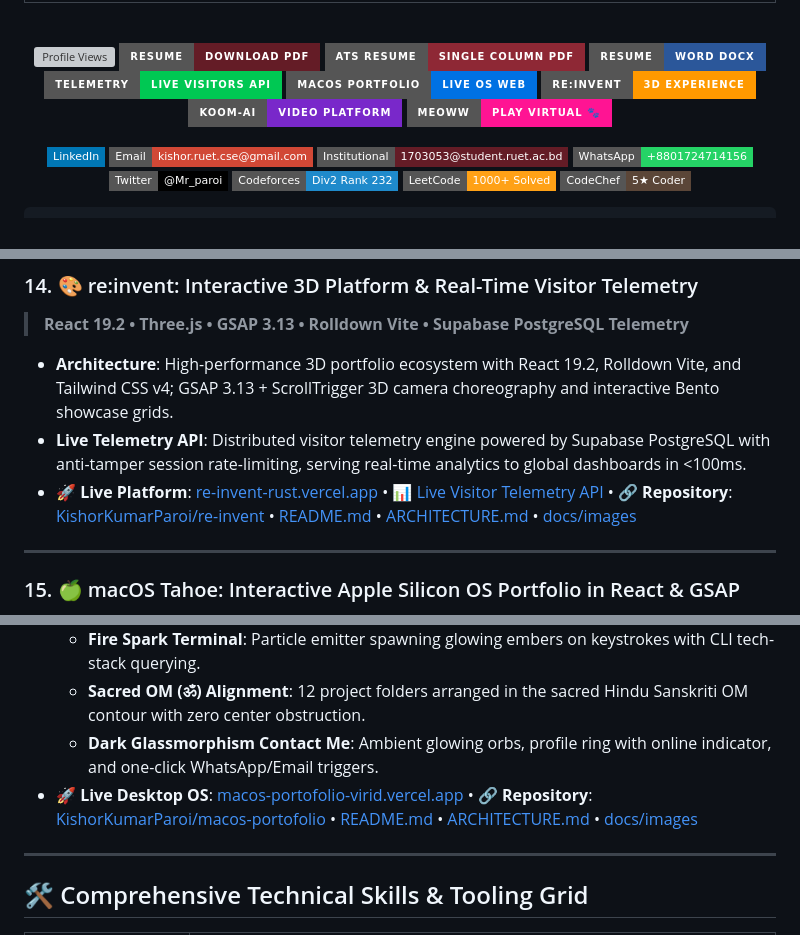
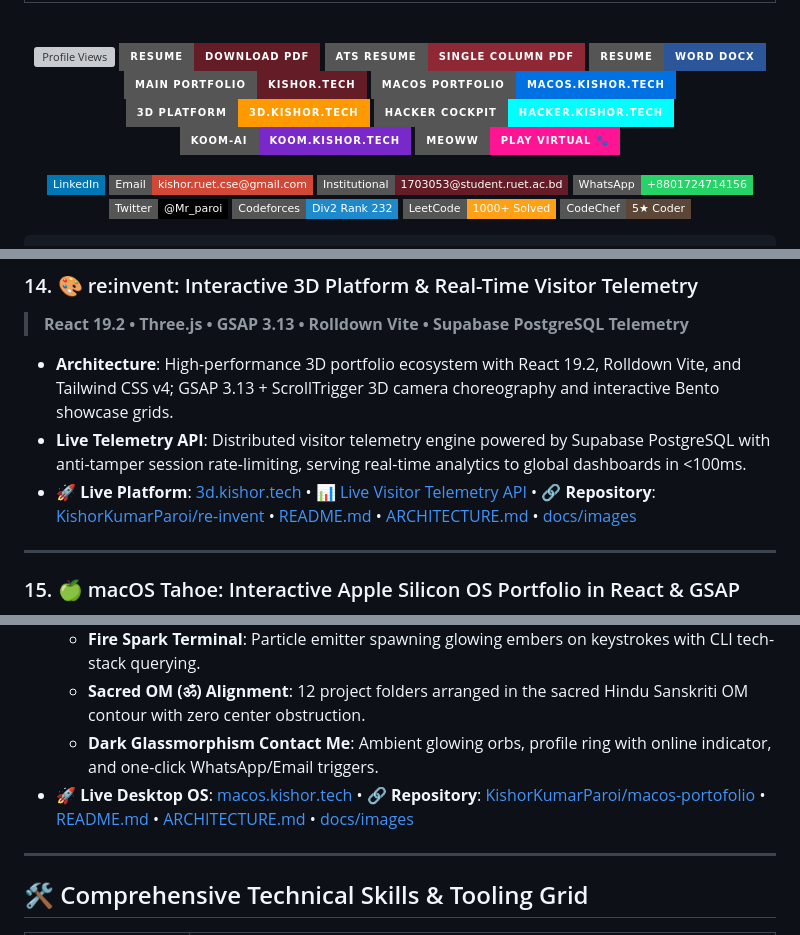
Before and after one commit to KishorKumarParoi/KishorKumarParoi, a Markdown page: README.md, 3 parts joined by grey strips. GitHub-like rendering; badges without logos; grey boxes are pictures that could not be loaded.

Commit message:
docs(profile): update ecosystem links across all badges and portfolio sections (kishor.tech, macos.kishor.tech, 3d.kishor.tech, hacker.kishor.tech)

```diff
--- a/README.md
+++ b/README.md
@@ -77,11 +77,12 @@
 [![Resume PDF](https://img.shields.io/badge/Resume-Download%20PDF-641C26?style=for-the-badge&logo=adobeacrobatreader&logoColor=white)](./resume.pdf)
 [![Single Column Resume](https://img.shields.io/badge/ATS%20Resume-Single%20Column%20PDF-8E2835?style=for-the-badge&logo=googledocs&logoColor=white)](./resume_single_column.pdf)
 [![Word Document](https://img.shields.io/badge/Resume-Word%20DOCX-2B579A?style=for-the-badge&logo=microsoftword&logoColor=white)](./resume.docx)
-[![Live Telemetry](https://img.shields.io/badge/Telemetry-Live%20Visitors%20API-00c853?style=for-the-badge&logo=prometheus&logoColor=white)](https://re-invent-rust.vercel.app/api/visitors)
-[![macOS Portfolio](https://img.shields.io/badge/macOS%20Portfolio-Live%20OS%20Web-0071e3?style=for-the-badge&logo=apple&logoColor=white)](https://macos-portofolio-virid.vercel.app/)
-[![re:invent 3D](https://img.shields.io/badge/re:invent-3D%20Experience-ff9900?style=for-the-badge&logo=three.js&logoColor=white)](https://re-invent-rust.vercel.app/)
-[![Koom-AI](https://img.shields.io/badge/Koom--AI-Video%20Platform-7928ca?style=for-the-badge&logo=vercel&logoColor=white)](https://koom.kishor.tech/)
-[![Meoww Audio](https://img.shields.io/badge/Meoww-Play%20Virtual%20🐾-ff1493?style=for-the-badge&logo=apple-music&logoColor=white)](https://kishor.tech/meow)
+[![Main Academic Portfolio](https://img.shields.io/badge/Main%20Portfolio-kishor.tech-641C26?style=for-the-badge&logo=googlechrome&logoColor=white)](https://kishor.tech/)
+[![macOS Portfolio](https://img.shields.io/badge/macOS%20Portfolio-macos.kishor.tech-0071e3?style=for-the-badge&logo=apple&logoColor=white)](https://macos.kishor.tech/)
+[![3D re:invent](https://img.shields.io/badge/3D%20Platform-3d.kishor.tech-ff9900?style=for-the-badge&logo=three.js&logoColor=white)](https://3d.kishor.tech/)
+[![3D Cyber Hacker](https://img.shields.io/badge/Hacker%20Cockpit-hacker.kishor.tech-00ffff?style=for-the-badge&logo=gnometerminal&logoColor=black)](https://hacker.kishor.tech/)
+[![Koom-AI](https://img.shields.io/badge/Koom--AI-koom.kishor.tech-7928ca?style=for-the-badge&logo=vercel&logoColor=white)](https://koom.kishor.tech/)
+[![Meoww Audio](https://img.shields.io/badge/Meoww-Play%20Virtual%20🐾-ff1493?style=for-the-badge&logo=apple-music&logoColor=white)](https://macos.kishor.tech/meow)
 
 <p align="center">
   <a href="https://linkedin.com/in/kishor-kumar-paroi-b06344166"><img src="https://img.shields.io/badge/LinkedIn-0077B5?style=flat-square&logo=linkedin&logoColor=white" alt="LinkedIn" /></a>
@@ -387,7 +388,7 @@ Principal Systems Architect and Founder with extensive background in **Distribut
 
 - **Architecture**: High-performance 3D portfolio ecosystem with React 19.2, Rolldown Vite, and Tailwind CSS v4; GSAP 3.13 + ScrollTrigger 3D camera choreography and interactive Bento showcase grids.
 - **Live Telemetry API**: Distributed visitor telemetry engine powered by Supabase PostgreSQL with anti-tamper session rate-limiting, serving real-time analytics to global dashboards in <100ms.
-- 🚀 **Live Platform**: [re-invent-rust.vercel.app](https://re-invent-rust.vercel.app/) • 📊 [Live Visitor Telemetry API](https://re-invent-rust.vercel.app/api/visitors) • 🔗 **Repository**: [KishorKumarParoi/re-invent](https://github.com/KishorKumarParoi/re-invent) • [README.md](https://github.com/KishorKumarParoi/re-invent/blob/main/README.md) • [ARCHITECTURE.md](https://github.com/KishorKumarParoi/re-invent/blob/main/ARCHITECTURE.md) • [docs/images](https://github.com/KishorKumarParoi/re-invent/tree/main/docs/images)
+- 🚀 **Live Platform**: [3d.kishor.tech](https://3d.kishor.tech/) • 📊 [Live Visitor Telemetry API](https://3d.kishor.tech/api/visitors) • 🔗 **Repository**: [KishorKumarParoi/re-invent](https://github.com/KishorKumarParoi/re-invent) • [README.md](https://github.com/KishorKumarParoi/re-invent/blob/main/README.md) • [ARCHITECTURE.md](https://github.com/KishorKumarParoi/re-invent/blob/main/ARCHITECTURE.md) • [docs/images](https://github.com/KishorKumarParoi/re-invent/tree/main/docs/images)
 
 ---
 
@@ -400,7 +401,7 @@ Principal Systems Architect and Founder with extensive background in **Distribut
   - **Fire Spark Terminal**: Particle emitter spawning glowing embers on keystrokes with CLI tech-stack querying.
   - **Sacred OM (ॐ) Alignment**: 12 project folders arranged in the sacred Hindu Sanskriti OM contour with zero center obstruction.
   - **Dark Glassmorphism Contact Me**: Ambient glowing orbs, profile ring with online indicator, and one-click WhatsApp/Email triggers.
-- 🚀 **Live Desktop OS**: [macos-portofolio-virid.vercel.app](https://macos-portofolio-virid.vercel.app/) • 🔗 **Repository**: [KishorKumarParoi/macos-portofolio](https://github.com/KishorKumarParoi/macos-portofolio) • [README.md](https://github.com/KishorKumarParoi/macos-portofolio/blob/main/README.md) • [ARCHITECTURE.md](https://github.com/KishorKumarParoi/macos-portofolio/blob/main/ARCHITECTURE.md) • [docs/images](https://github.com/KishorKumarParoi/macos-portofolio/tree/main/docs/images)
+- 🚀 **Live Desktop OS**: [macos.kishor.tech](https://macos.kishor.tech/) • 🔗 **Repository**: [KishorKumarParoi/macos-portofolio](https://github.com/KishorKumarParoi/macos-portofolio) • [README.md](https://github.com/KishorKumarParoi/macos-portofolio/blob/main/README.md) • [ARCHITECTURE.md](https://github.com/KishorKumarParoi/macos-portofolio/blob/main/ARCHITECTURE.md) • [docs/images](https://github.com/KishorKumarParoi/macos-portofolio/tree/main/docs/images)
 
 ---
 
```
Also changed, not shown: other parts of README.md (+3 -3 lines).
